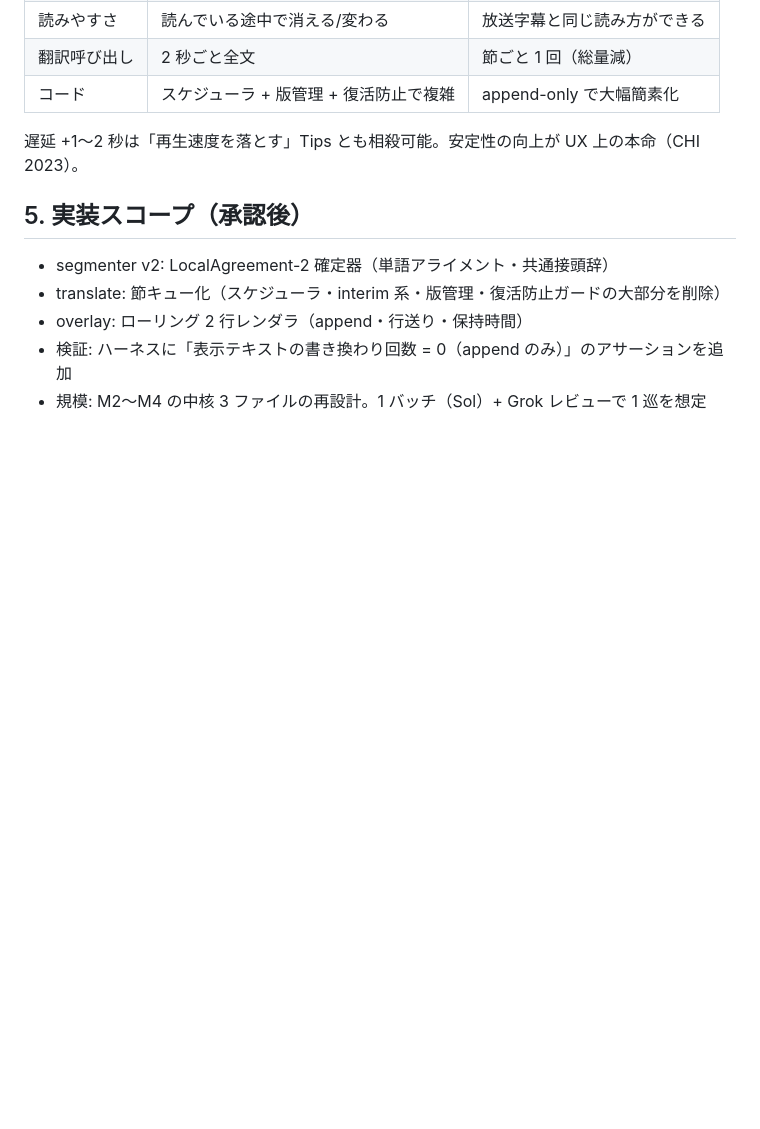
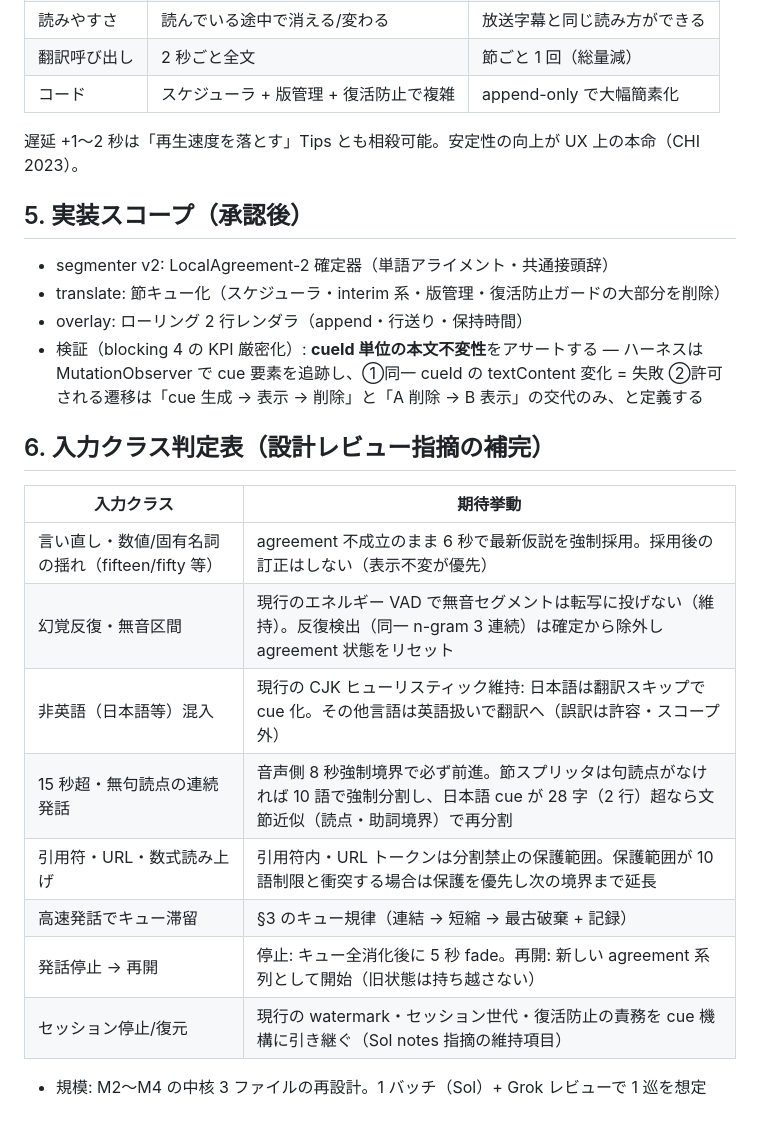
Before and after one commit to Sora-bluesky/x-jimaku, a Markdown page: docs/subtitle-engine-v2.md, the part around one of its changes. Rendered like a GitHub page; blank space fills up the shorter version.

```diff
--- a/docs/subtitle-engine-v2.md
+++ b/docs/subtitle-engine-v2.md
@@ -71,5 +90,20 @@ Whisper 仮説列 ─→ [A] LocalAgreement-2 確定器 ─→ 確定英語 pref
 - segmenter v2: LocalAgreement-2 確定器（単語アライメント・共通接頭辞）
 - translate: 節キュー化（スケジューラ・interim 系・版管理・復活防止ガードの大部分を削除）
 - overlay: ローリング 2 行レンダラ（append・行送り・保持時間）
-- 検証: ハーネスに「表示テキストの書き換わり回数 = 0（append のみ）」のアサーションを追加
+- 検証（blocking 4 の KPI 厳密化）: **cueId 単位の本文不変性**をアサートする —
+  ハーネスは MutationObserver で cue 要素を追跡し、①同一 cueId の textContent 変化 = 失敗
+  ②許可される遷移は「cue 生成 → 表示 → 削除」と「A 削除 → B 表示」の交代のみ、と定義する
+
+## 6. 入力クラス判定表（設計レビュー指摘の補完）
+
+| 入力クラス | 期待挙動 |
+|---|---|
+| 言い直し・数値/固有名詞の揺れ（fifteen/fifty 等） | agreement 不成立のまま 6 秒で最新仮説を強制採用。採用後の訂正はしない（表示不変が優先） |
+| 幻覚反復・無音区間 | 現行のエネルギー VAD で無音セグメントは転写に投げない（維持）。反復検出（同一 n-gram 3 連続）は確定から除外し agreement 状態をリセット |
+| 非英語（日本語等）混入 | 現行の CJK ヒューリスティック維持: 日本語は翻訳スキップで cue 化。その他言語は英語扱いで翻訳へ（誤訳は許容・スコープ外） |
+| 15 秒超・無句読点の連続発話 | 音声側 8 秒強制境界で必ず前進。節スプリッタは句読点がなければ 10 語で強制分割し、日本語 cue が 28 字（2 行）超なら文節近似（読点・助詞境界）で再分割 |
+| 引用符・URL・数式読み上げ | 引用符内・URL トークンは分割禁止の保護範囲。保護範囲が 10 語制限と衝突する場合は保護を優先し次の境界まで延長 |
+| 高速発話でキュー滞留 | §3 のキュー規律（連結 → 短縮 → 最古破棄 + 記録） |
+| 発話停止 → 再開 | 停止: キュー全消化後に 5 秒 fade。再開: 新しい agreement 系列として開始（旧状態は持ち越さない） |
+| セッション停止/復元 | 現行の watermark・セッション世代・復活防止の責務を cue 機構に引き継ぐ（Sol notes 指摘の維持項目） |
 - 規模: M2〜M4 の中核 3 ファイルの再設計。1 バッチ（Sol）+ Grok レビューで 1 巡を想定
```
Also changed, not shown: other parts of docs/subtitle-engine-v2.md (+31 -12 lines).
